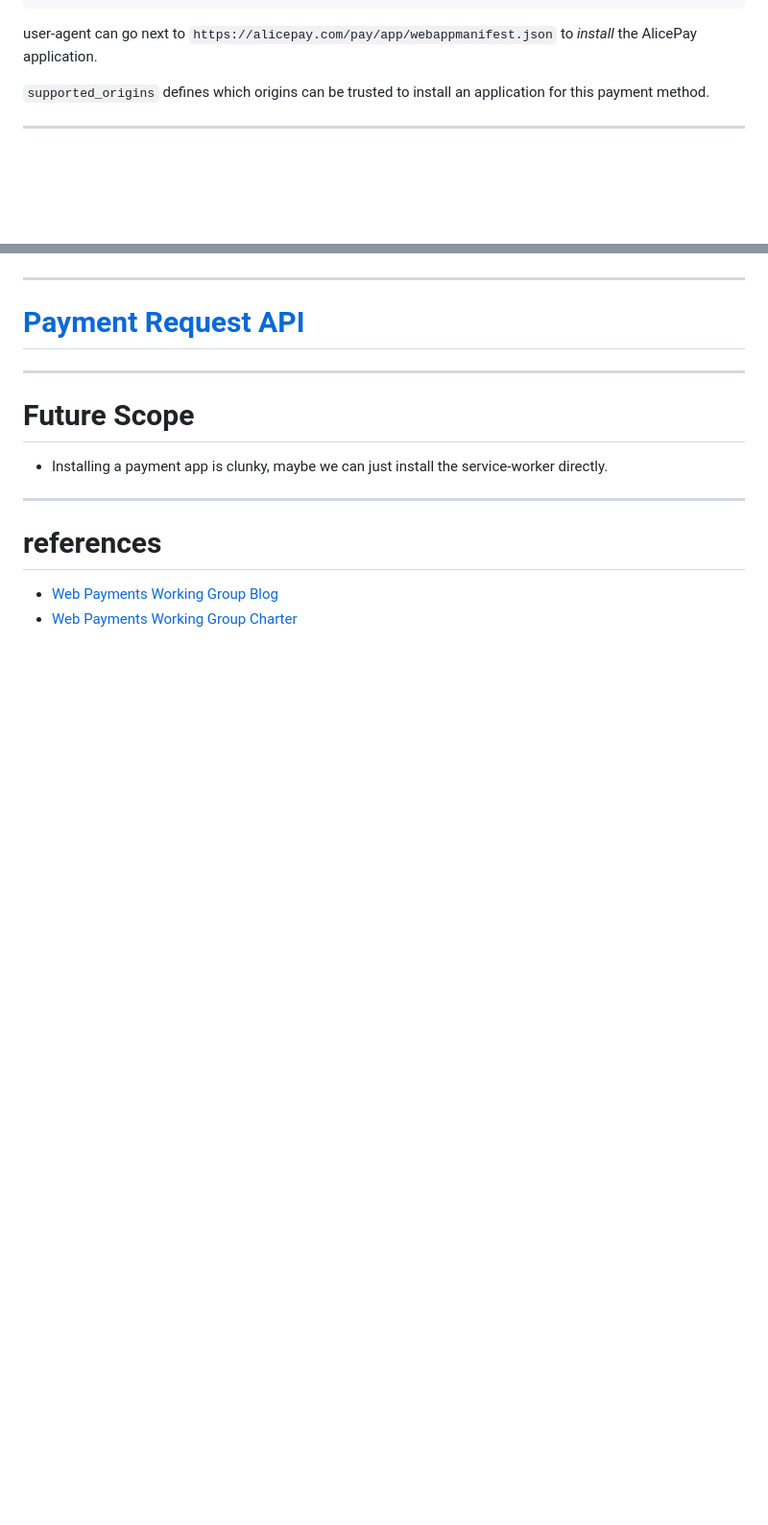
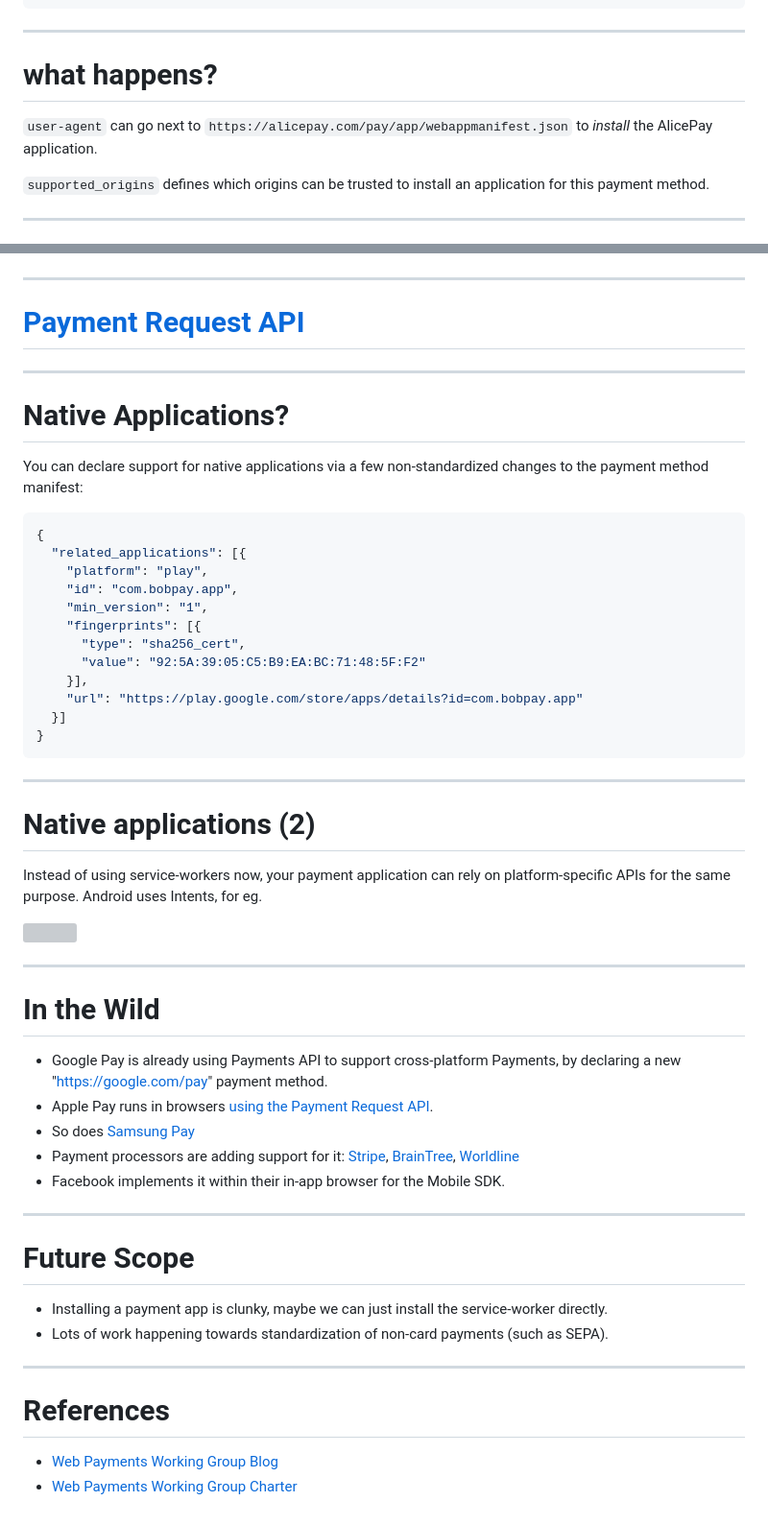
Before and after one commit to captn3m0/talks, a Markdown page: webpayments/index.md, 2 parts joined by grey strips. Shown: that part at 96% size. Rendered like a GitHub page; blank space fills up the shorter version; grey boxes are pictures that could not be loaded.

````diff
--- a/webpayments/index.md
+++ b/webpayments/index.md
@@ -147,7 +169,11 @@ A payment method manifest tells the user-agent "how to process payments for a pa
 }
 ```
 
-user-agent can go next to `https://alicepay.com/pay/app/webappmanifest.json` to *install* the AlicePay application.
+---
+
+# what happens?
+
+`user-agent` can go next to `https://alicepay.com/pay/app/webappmanifest.json` to *install* the AlicePay application.
 
 `supported_origins` defines which origins can be trusted to install an application for this payment method.
 
@@ -223,13 +301,54 @@ TODO: Move this higher?
 
 ---
 
+# Native Applications?
+
+You can declare support for native applications via a few non-standardized changes to the payment method manifest:
+
+```json
+{
+  "related_applications": [{
+    "platform": "play",
+    "id": "com.bobpay.app",
+    "min_version": "1",
+    "fingerprints": [{
+      "type": "sha256_cert",
+      "value": "92:5A:39:05:C5:B9:EA:BC:71:48:5F:F2"
+    }],
+    "url": "https://play.google.com/store/apps/details?id=com.bobpay.app"
+  }]
+}
+```
+
+---
+
+
+# Native applications (2)
+
+Instead of using service-workers now, your payment application can rely on platform-specific APIs for the same purpose. Android uses Intents, for eg.
+
+![](https://developers.google.com/web/fundamentals/payments/images/android-payment-apps/diagram5.png)
+
+---
+
+# In the Wild
+
+- Google Pay is already using Payments API to support cross-platform Payments, by declaring a new "https://google.com/pay" payment method.
+- Apple Pay runs in browsers [using the Payment Request API](https://webkit.org/blog/8182/introducing-the-payment-request-api-for-apple-pay/).
+- So does [Samsung Pay](https://medium.com/samsung-internet-dev/how-to-take-payments-on-the-web-with-the-payment-request-api-a523f6fc7c1f)
+- Payment processors are adding support for it: [Stripe](https://stripe.com/docs/payment-request-api), [BrainTree](https://developers.braintreepayments.com/guides/payment-request/overview), [Worldline](https://blog.worldline.tech/2018/07/25/new-web-standards.html)
+- Facebook implements it within their in-app browser for the Mobile SDK.
+
+---
+
 # Future Scope
 
 - Installing a payment app is clunky, maybe we can just install the service-worker directly.
+- Lots of work happening towards standardization of non-card payments (such as SEPA).
 
 ---
 
-# references
+# References
 
 - [Web Payments Working Group Blog](https://www.w3.org/blog/wpwg/)
 - [ Web Payments Working Group Charter ](https://www.w3.org/Payments/WG/charter-201912.html)
````
Also changed, not shown: other parts of webpayments/index.md (+89 -15 lines), webpayments/diagram.png (added), webpayments/ecosystem2.png (added), webpayments/flow.png (added).
